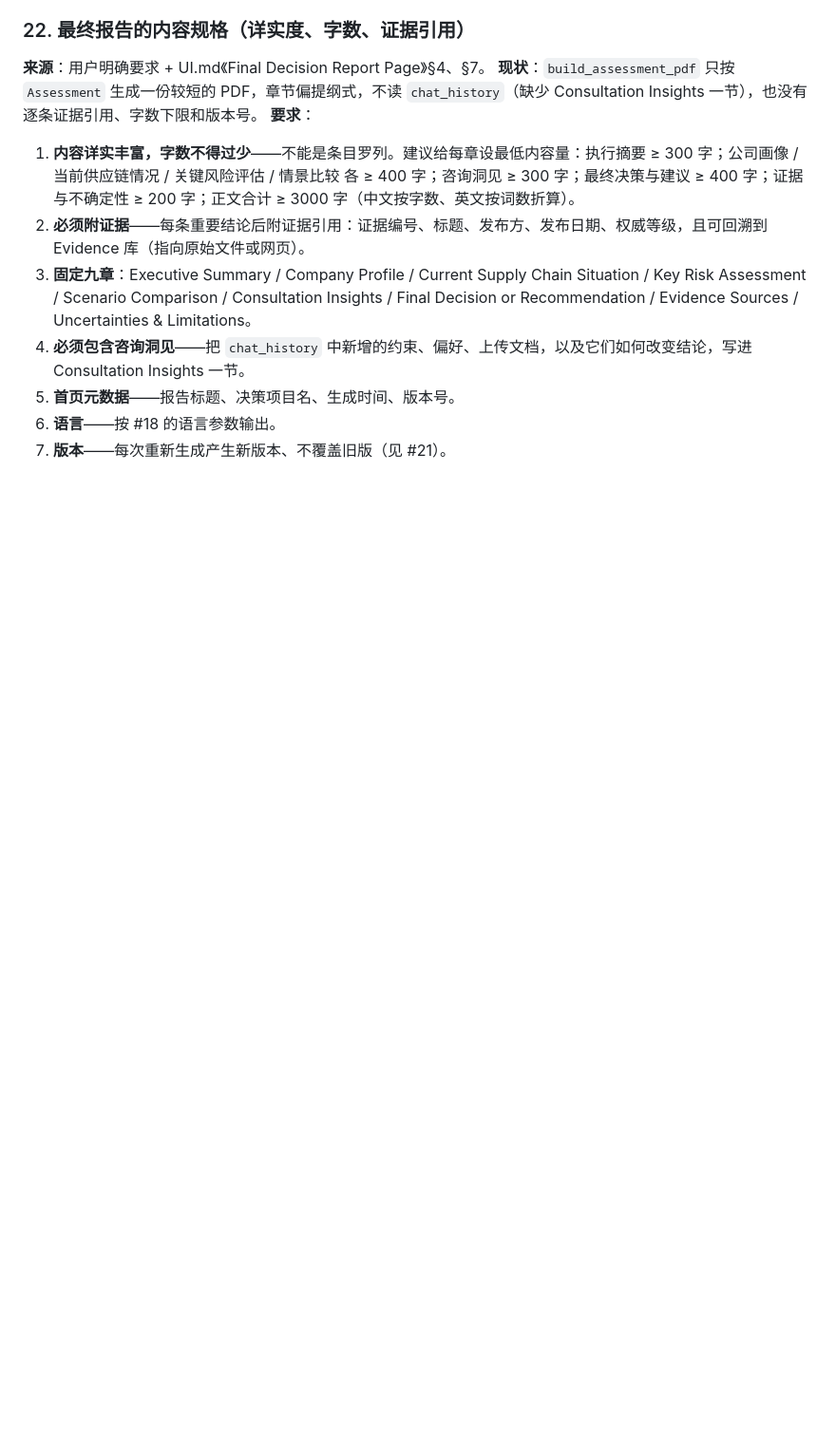
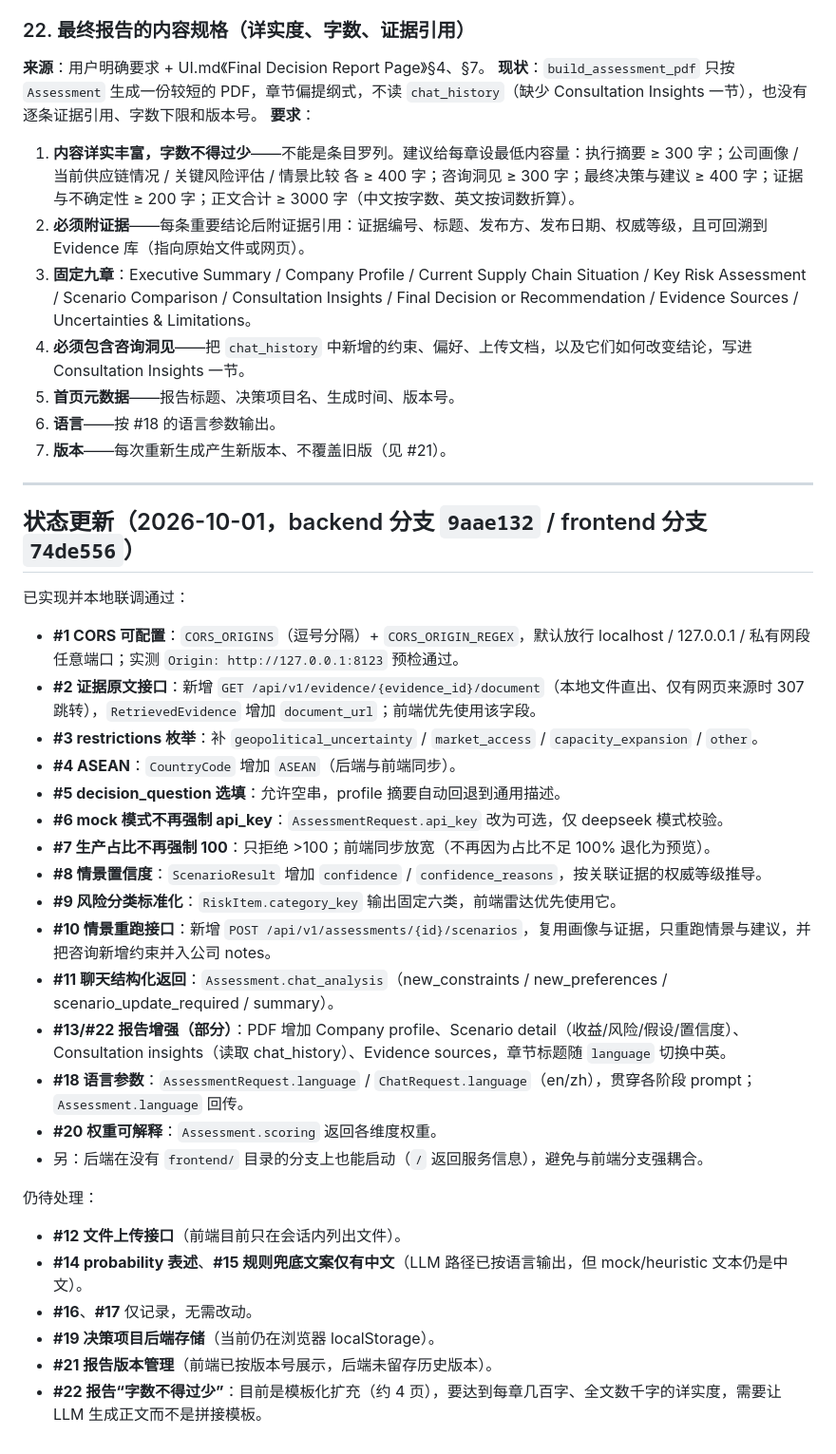
Before and after one commit to RiaYanvv/project, a Markdown page: backend changes.md, the part around the change. Shown at 95% size. GitHub-like rendering; blank space fills up the shorter version.

Commit message:
Record backend integration status

```diff
--- a/backend changes.md
+++ b/backend changes.md
@@ -131,3 +131,34 @@
 5. **首页元数据**——报告标题、决策项目名、生成时间、版本号。
 6. **语言**——按 #18 的语言参数输出。
 7. **版本**——每次重新生成产生新版本、不覆盖旧版（见 #21）。
+
+---
+
+## 状态更新（2026-10-01，backend 分支 `9aae132` / frontend 分支 `74de556`）
+
+已实现并本地联调通过：
+
+- **#1 CORS 可配置**：`CORS_ORIGINS`（逗号分隔）+ `CORS_ORIGIN_REGEX`，默认放行 localhost / 127.0.0.1 / 私有网段任意端口；实测 `Origin: http://127.0.0.1:8123` 预检通过。
+- **#2 证据原文接口**：新增 `GET /api/v1/evidence/{evidence_id}/document`（本地文件直出、仅有网页来源时 307 跳转），`RetrievedEvidence` 增加 `document_url`；前端优先使用该字段。
+- **#3 restrictions 枚举**：补 `geopolitical_uncertainty` / `market_access` / `capacity_expansion` / `other`。
+- **#4 ASEAN**：`CountryCode` 增加 `ASEAN`（后端与前端同步）。
+- **#5 decision_question 选填**：允许空串，profile 摘要自动回退到通用描述。
+- **#6 mock 模式不再强制 api_key**：`AssessmentRequest.api_key` 改为可选，仅 deepseek 模式校验。
+- **#7 生产占比不再强制 100**：只拒绝 >100；前端同步放宽（不再因为占比不足 100% 退化为预览）。
+- **#8 情景置信度**：`ScenarioResult` 增加 `confidence` / `confidence_reasons`，按关联证据的权威等级推导。
+- **#9 风险分类标准化**：`RiskItem.category_key` 输出固定六类，前端雷达优先使用它。
+- **#10 情景重跑接口**：新增 `POST /api/v1/assessments/{id}/scenarios`，复用画像与证据，只重跑情景与建议，并把咨询新增约束并入公司 notes。
+- **#11 聊天结构化返回**：`Assessment.chat_analysis`（new_constraints / new_preferences / scenario_update_required / summary）。
+- **#13/#22 报告增强（部分）**：PDF 增加 Company profile、Scenario detail（收益/风险/假设/置信度）、Consultation insights（读取 chat_history）、Evidence sources，章节标题随 `language` 切换中英。
+- **#18 语言参数**：`AssessmentRequest.language` / `ChatRequest.language`（en/zh），贯穿各阶段 prompt；`Assessment.language` 回传。
+- **#20 权重可解释**：`Assessment.scoring` 返回各维度权重。
+- 另：后端在没有 `frontend/` 目录的分支上也能启动（`/` 返回服务信息），避免与前端分支强耦合。
+
+仍待处理：
+
+- **#12 文件上传接口**（前端目前只在会话内列出文件）。
+- **#14 probability 表述**、**#15 规则兜底文案仅有中文**（LLM 路径已按语言输出，但 mock/heuristic 文本仍是中文）。
+- **#16**、**#17** 仅记录，无需改动。
+- **#19 决策项目后端存储**（当前仍在浏览器 localStorage）。
+- **#21 报告版本管理**（前端已按版本号展示，后端未留存历史版本）。
+- **#22 报告“字数不得过少”**：目前是模板化扩充（约 4 页），要达到每章几百字、全文数千字的详实度，需要让 LLM 生成正文而不是拼接模板。
```
